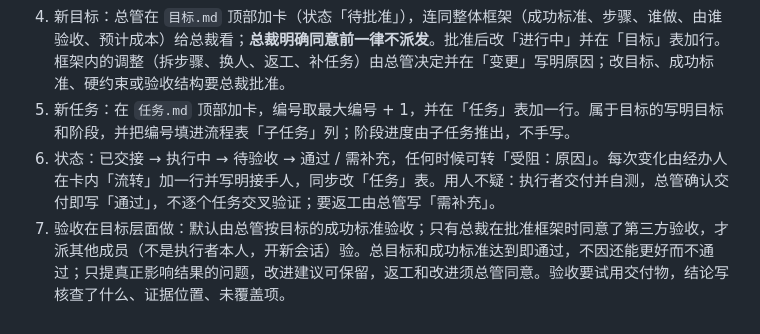
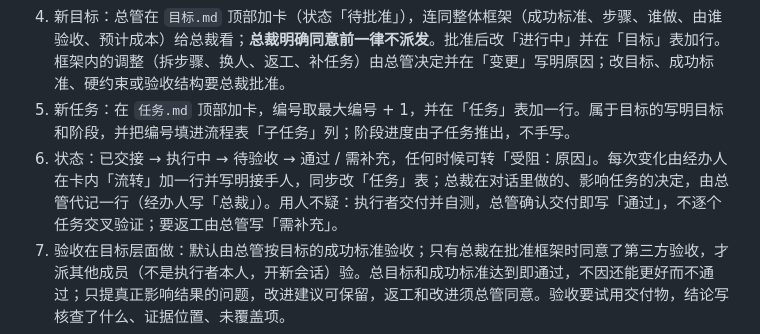
Before and after one commit to zhanghongyang857-dot/collab-templates, a Markdown page: small/collab/PROGRESS.md, the part around the change. Drawn GitHub-style.

```diff
--- a/small/collab/PROGRESS.md
+++ b/small/collab/PROGRESS.md
@@ -34,7 +34,7 @@
 3. 只有总裁确认的才写进「决议」；新决议取代旧决议时注明「取代 D00x」，旧条目移到归档。
 4. 新目标：总管在 `目标.md` 顶部加卡（状态「待批准」），连同整体框架（成功标准、步骤、谁做、由谁验收、预计成本）给总裁看；**总裁明确同意前一律不派发**。批准后改「进行中」并在「目标」表加行。框架内的调整（拆步骤、换人、返工、补任务）由总管决定并在「变更」写明原因；改目标、成功标准、硬约束或验收结构要总裁批准。
 5. 新任务：在 `任务.md` 顶部加卡，编号取最大编号 + 1，并在「任务」表加一行。属于目标的写明目标和阶段，并把编号填进流程表「子任务」列；阶段进度由子任务推出，不手写。
-6. 状态：已交接 → 执行中 → 待验收 → 通过 / 需补充，任何时候可转「受阻：原因」。每次变化由经办人在卡内「流转」加一行并写明接手人，同步改「任务」表。用人不疑：执行者交付并自测，总管确认交付即写「通过」，不逐个任务交叉验证；要返工由总管写「需补充」。
+6. 状态：已交接 → 执行中 → 待验收 → 通过 / 需补充，任何时候可转「受阻：原因」。每次变化由经办人在卡内「流转」加一行并写明接手人，同步改「任务」表；总裁在对话里做的、影响任务的决定，由总管代记一行（经办人写「总裁」）。用人不疑：执行者交付并自测，总管确认交付即写「通过」，不逐个任务交叉验证；要返工由总管写「需补充」。
 7. 验收在目标层面做：默认由总管按目标的成功标准验收；只有总裁在批准框架时同意了第三方验收，才派其他成员（不是执行者本人，开新会话）验。总目标和成功标准达到即通过，不因还能更好而不通过；只提真正影响结果的问题，改进建议可保留，返工和改进须总管同意。验收要试用交付物，结论写核查了什么、证据位置、未覆盖项。
 8. 忠于目标：区分硬约束和可替换的做法；有更合适的方案就说明依据与取舍；可以反对、报告失败和不确定，不为顺从而隐藏问题。
 9. 框架批准后，问题由总管在框架内自己解决；只有绝对阻塞才写进「待你决定」并标受阻：要改目标、成功标准、硬约束或验收结构，需要只有总裁能给的授权、账号、付费或不可逆操作许可，与决议冲突，或总管穷尽办法仍无法推进。
```
Also changed, not shown: large/collab/协议.md (+2 -1 lines).
